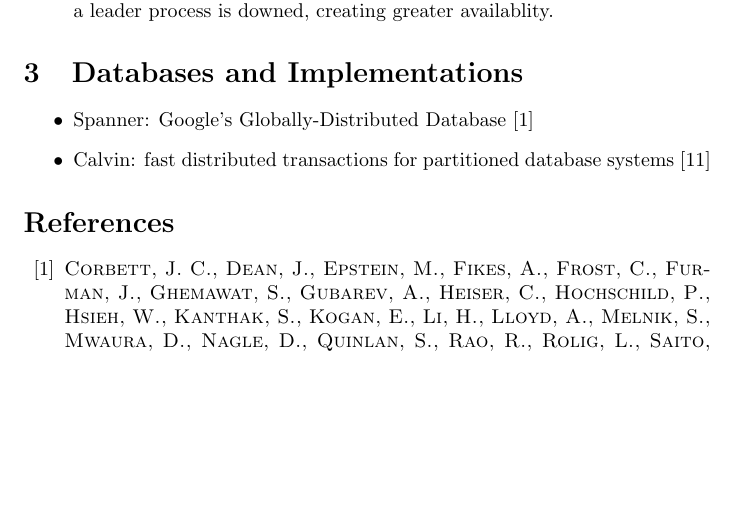
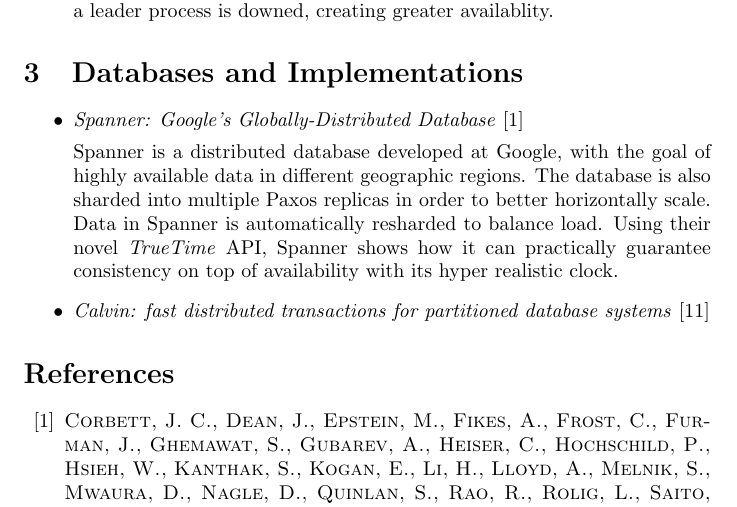
Before and after one commit to drewrip/consensuspapers, a LaTeX document (papers.tex): part of page 3 of 4, cut so that both start at the same text, the shorter picture padded with empty space. Compiled offline with pdfLaTeX.

Commit message:
spanner summ.

```diff
--- a/papers.tex
+++ b/papers.tex
@@ -105,11 +105,20 @@
 \section{Databases and Implementations}
 
 \begin{itemize}
+
 	%% Spanner
-	\item{Spanner: Google's Globally-Distributed Database \cite{Spanner}}
+	\item
+	\textit{Spanner: Google's Globally-Distributed Database} \cite{Spanner}
+
+	Spanner is a distributed database developed at Google, with the goal of highly available data in different geographic regions.
+	The database is also sharded into multiple Paxos replicas in order to better horizontally scale. Data in Spanner is automatically resharded to balance load.
+	Using their novel \textit{TrueTime} API, Spanner shows how it can practically guarantee consistency on top of availability with its hyper realistic clock.
 
 	%% Calvin
-	\item{Calvin: fast distributed transactions for partitioned database systems \cite{Calvin}}
+	\item
+	\textit{Calvin: fast distributed transactions for partitioned database systems} \cite{Calvin}
+
+
 \end{itemize}
 
 \bibliographystyle{acm}
```
Also changed, not shown: papers.pdf.
